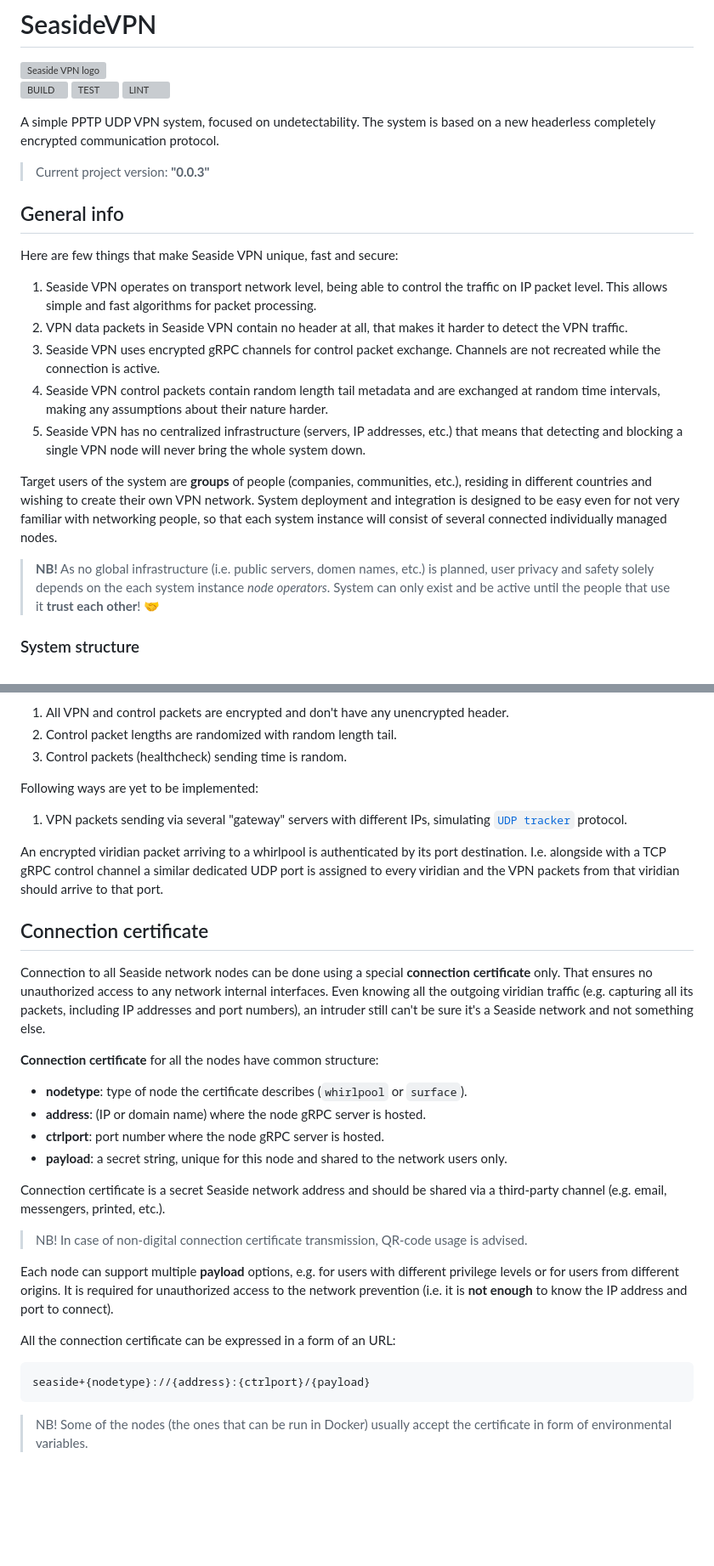
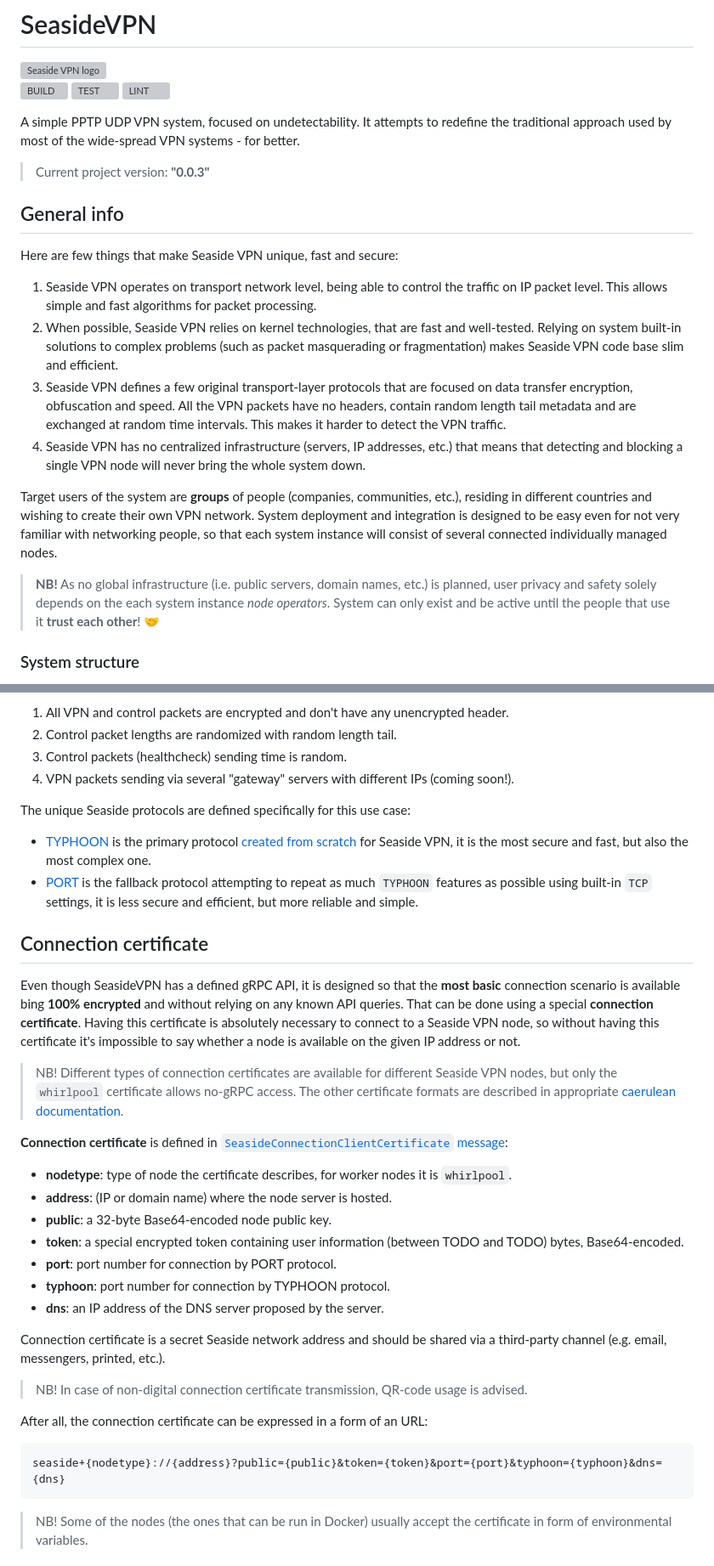
Before and after one commit to pseusys/SeasideVPN, a Markdown page: README.md, 2 parts joined by grey strips. Shown: that part at 85% size. Drawn GitHub-style; blank space fills up the shorter version; grey boxes are pictures that could not be loaded.

Commit message:
main readme update

````diff
--- a/README.md
+++ b/README.md
@@ -7,7 +7,7 @@
 [![LINT](https://github.com/pseusys/SeasideVPN/actions/workflows/lint.yml/badge.svg)](https://github.com/pseusys/SeasideVPN/actions/workflows/lint.yml)
 
 A simple PPTP UDP VPN system, focused on undetectability.
-The system is based on a new headerless completely encrypted communication protocol.
+It attempts to redefine the traditional approach used by most of the wide-spread VPN systems - for better.
 
 > Current project version: **"0.0.3"**
 
@@ -17,15 +17,17 @@ Here are few things that make Seaside VPN unique, fast and secure:
 
 1. Seaside VPN operates on transport network level, being able to control the traffic on IP packet level.
    This allows simple and fast algorithms for packet processing.
-2. VPN data packets in Seaside VPN contain no header at all, that makes it harder to detect the VPN traffic.
-3. Seaside VPN uses encrypted gRPC channels for control packet exchange. Channels are not recreated while the connection is active.
-4. Seaside VPN control packets contain random length tail metadata and are exchanged at random time intervals, making any assumptions about their nature harder.
-5. Seaside VPN has no centralized infrastructure (servers, IP addresses, etc.) that means that detecting and blocking a single VPN node will never bring the whole system down.
+2. When possible, Seaside VPN relies on kernel technologies, that are fast and well-tested.
+   Relying on system built-in solutions to complex problems (such as packet masquerading or fragmentation) makes Seaside VPN code base slim and efficient.
+3. Seaside VPN defines a few original transport-layer protocols that are focused on data transfer encryption, obfuscation and speed.
+   All the VPN packets have no headers, contain random length tail metadata and are exchanged at random time intervals.
+   This makes it harder to detect the VPN traffic.
+4. Seaside VPN has no centralized infrastructure (servers, IP addresses, etc.) that means that detecting and blocking a single VPN node will never bring the whole system down.
 
 Target users of the system are **groups** of people (companies, communities, etc.), residing in different countries and wishing to create their own VPN network.
 System deployment and integration is designed to be easy even for not very familiar with networking people, so that each system instance will consist of several connected individually managed nodes.
 
-> **NB!** As no global infrastructure (i.e. public servers, domen names, etc.) is planned, user privacy and safety solely depends on the each system instance _node operators_.
+> **NB!** As no global infrastructure (i.e. public servers, domain names, etc.) is planned, user privacy and safety solely depends on the each system instance _node operators_.
 > System can only exist and be active until the people that use it **trust each other**! 🤝
 
 ### System structure
@@ -126,38 +129,39 @@ Seaside VPN offers several ways to handle all these cases:
 1. All VPN and control packets are encrypted and don't have any unencrypted header.
 2. Control packet lengths are randomized with random length tail.
 3. Control packets (healthcheck) sending time is random.
+4. VPN packets sending via several "gateway" servers with different IPs (coming soon!).
 
-Following ways are yet to be implemented:
-
-1. VPN packets sending via several "gateway" servers with different IPs, simulating [`UDP tracker`](https://en.wikipedia.org/wiki/UDP_tracker) protocol.
-
-An encrypted viridian packet arriving to a whirlpool is authenticated by its port destination.
-I.e. alongside with a TCP gRPC control channel a similar dedicated UDP port is assigned to every viridian and the VPN packets from that viridian should arrive to that port.
+The unique Seaside protocols are defined specifically for this use case:
+- [TYPHOON](./viridian/algae/typhoon/typhoon.ipynb) is the primary protocol [created from scratch](./viridian/algae/typhoon/README.md) for Seaside VPN, it is the most secure and fast, but also the most complex one.
+- [PORT](./viridian/algae/typhoon/port.ipynb) is the fallback protocol attempting to repeat as much `TYPHOON` features as possible using built-in `TCP` settings, it is less secure and efficient, but more reliable and simple.
 
 ## Connection certificate
 
-Connection to all Seaside network nodes can be done using a special **connection certificate** only.
-That ensures no unauthorized access to any network internal interfaces.
-Even knowing all the outgoing viridian traffic (e.g. capturing all its packets, including IP addresses and port numbers), an intruder still can't be sure it's a Seaside network and not something else.
+Even though SeasideVPN has a defined gRPC API, it is designed so that the **most basic** connection scenario is available bing **100% encrypted** and without relying on any known API queries.
+That can be done using a special **connection certificate**.
+Having this certificate is absolutely necessary to connect to a Seaside VPN node, so without having this certificate it's impossible to say whether a node is available on the given IP address or not.
 
-**Connection certificate** for all the nodes have common structure:
+> NB! Different types of connection certificates are available for different Seaside VPN nodes, but only the `whirlpool` certificate allows no-gRPC access.
+> The other certificate formats are described in appropriate [caerulean documentation](./caerulean/README.md).
 
-- **nodetype**: type of node the certificate describes (`whirlpool` or `surface`).
-- **address**: (IP or domain name) where the node gRPC server is hosted.
-- **ctrlport**: port number where the node gRPC server is hosted.
-- **payload**: a secret string, unique for this node and shared to the network users only.
+**Connection certificate** is defined in [`SeasideConnectionClientCertificate` message](./vessels/common.proto):
+
+- **nodetype**: type of node the certificate describes, for worker nodes it is `whirlpool`.
+- **address**: (IP or domain name) where the node server is hosted.
+- **public**: a 32-byte Base64-encoded node public key.
+- **token**: a special encrypted token containing user information (between TODO and TODO) bytes, Base64-encoded.
+- **port**: port number for connection by PORT protocol.
+- **typhoon**: port number for connection by TYPHOON protocol.
+- **dns**: an IP address of the DNS server proposed by the server.
 
 Connection certificate is a secret Seaside network address and should be shared via a third-party channel (e.g. email, messengers, printed, etc.).
 
 > NB! In case of non-digital connection certificate transmission, QR-code usage is advised.
 
-Each node can support multiple **payload** options, e.g. for users with different privilege levels or for users from different origins.
-It is required for unauthorized access to the network prevention (i.e. it is **not enough** to know the IP address and port to connect).
-
-All the connection certificate can be expressed in a form of an URL:
+After all, the connection certificate can be expressed in a form of an URL:
 
 ```text
-seaside+{nodetype}://{address}:{ctrlport}/{payload}
+seaside+{nodetype}://{address}?public={public}&token={token}&port={port}&typhoon={typhoon}&dns={dns}
 ```
 
 > NB! Some of the nodes (the ones that can be run in Docker) usually accept the certificate in form of environmental variables.
````
Also changed, not shown: other parts of README.md (+20 -4 lines), caerulean/whirlpool/README.md (+11 -0 lines).
